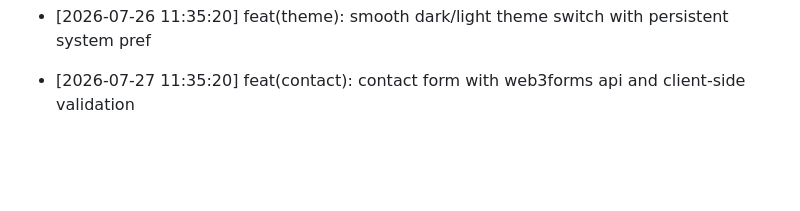
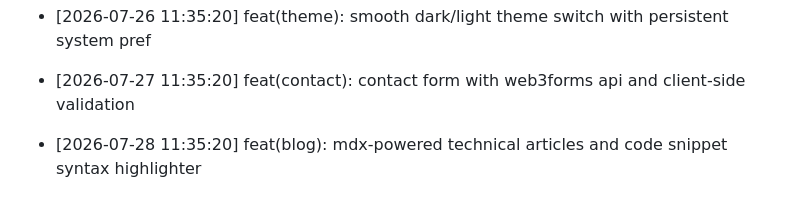
Before and after one commit to Goekss/Web-Portfolio, a Markdown page: CHANGELOG.md, the part around the change. GitHub-like rendering; blank space fills up the shorter version.

Commit message:
feat(blog): mdx-powered technical articles and code snippet syntax highlighter

```diff
--- a/CHANGELOG.md
+++ b/CHANGELOG.md
@@ -446,3 +446,5 @@
 - [2026-07-26 11:35:20] feat(theme): smooth dark/light theme switch with persistent system pref
 
 - [2026-07-27 11:35:20] feat(contact): contact form with web3forms api and client-side validation
+
+- [2026-07-28 11:35:20] feat(blog): mdx-powered technical articles and code snippet syntax highlighter
```
